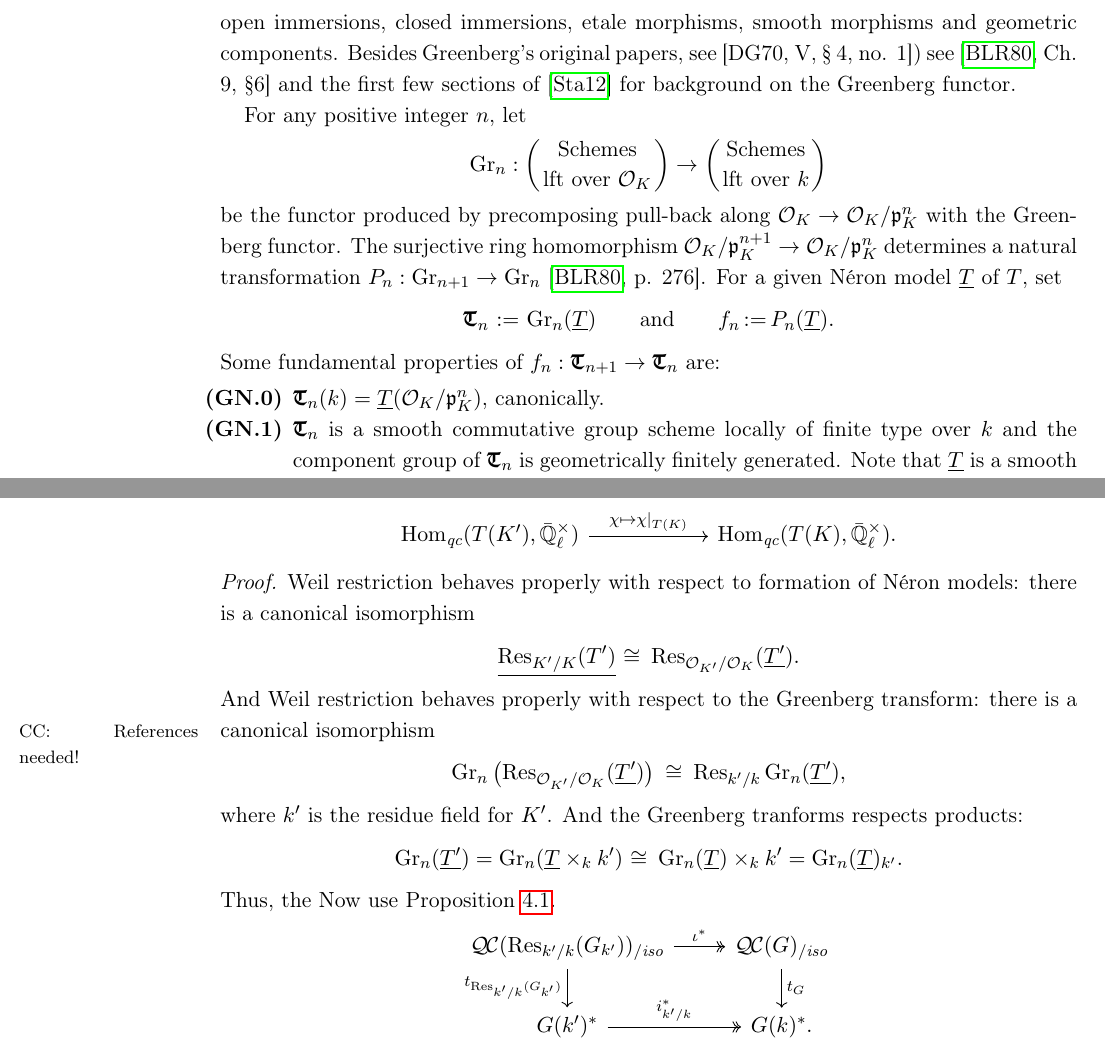
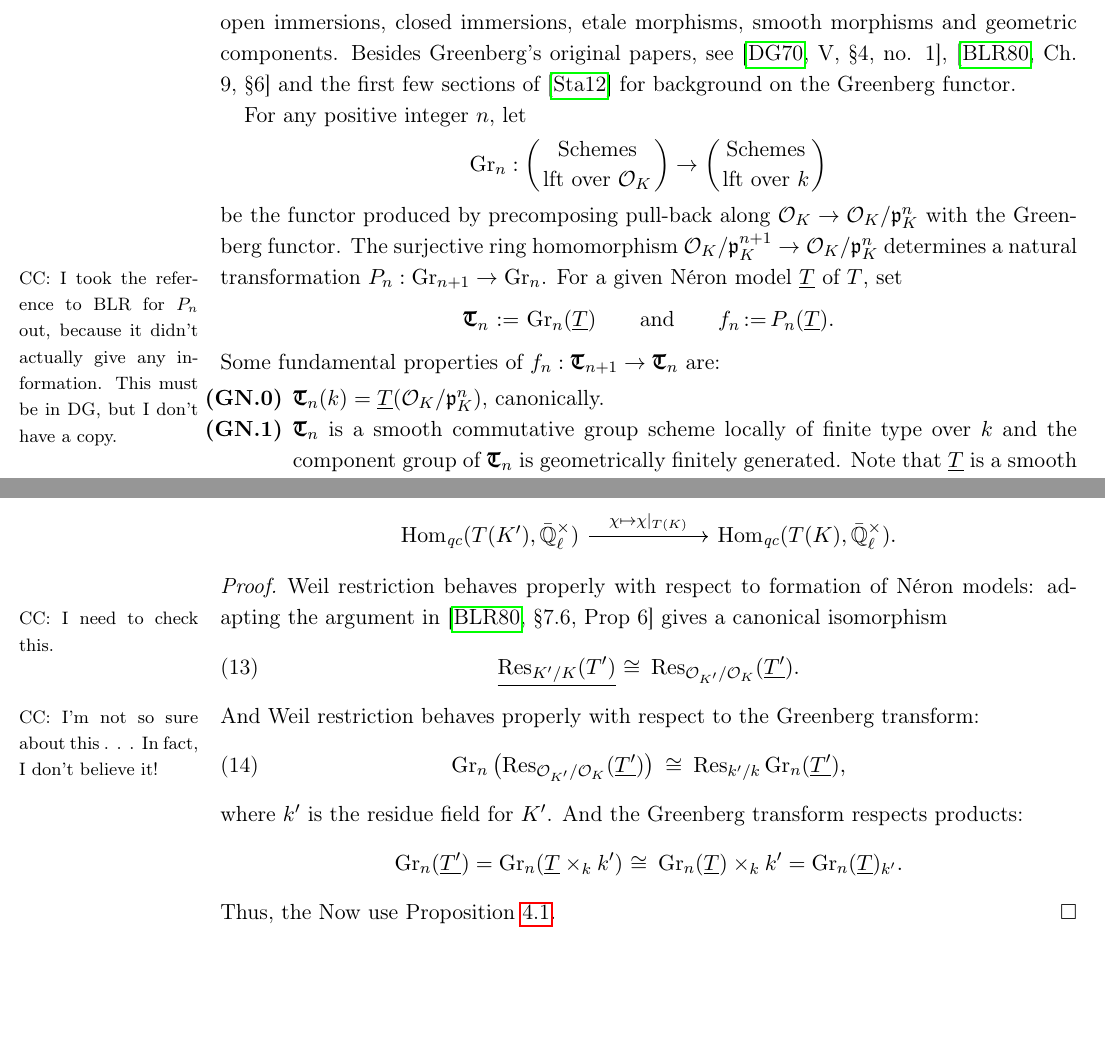
Before and after one commit to CliftonCunningham/geometrization-tori, a LaTeX paper (shanghai.tex): two parts of pages 30 and 34 of 36, joined at a grey line, cut so that both start at the same text, the shorter picture padded with empty space. Compiled offline with pdfLaTeX.

```diff
--- a/shanghai.tex
+++ b/shanghai.tex
@@ -1794,8 +1794,7 @@
 to the category of schemes locally of finite type over $k$.
 This functor respects open immersions, closed immersions,
 etale morphisms, smooth morphisms and geometric components.
-Besides Greenberg's original papers, see [DG70, V, § 4, no. 1])
-see \cite{bosch-lutkebohmert-reynaud:NeronModels}*{Ch. 9, \S 6}
+Besides Greenberg's original papers, see \cite{demazure-gabriel:GroupesAlgebriques}*{V, \S 4, no. 1}, \cite{bosch-lutkebohmert-reynaud:NeronModels}*{Ch. 9, \S 6}
 and the first few sections of \cite{stasinski:12a}
 for background on the Greenberg functor.
 
@@ -1806,9 +1805,10 @@
 %\end{tikzcd}
 \]
 be the functor produced by precomposing pull-back along $\OK \to \OK/\pK^n$ with the Greenberg functor.
-The surjective ring homomorphism $\OK/\pK^{n+1} \to \OK/\pK^n$ determines a natural transformation $P_{n} : \Gr_{n+1} \to \Gr_n$
+The surjective ring homomorphism $\OK/\pK^{n+1} \to \OK/\pK^n$ determines a natural transformation $P_{n} : \Gr_{n+1} \to \Gr_n$.
 %\Clifton{Do you think I should say more about $P_{n}$?}
-\cite{bosch-lutkebohmert-reynaud:NeronModels}*{p. 276}.
+%\cite{bosch-lutkebohmert-reynaud:NeronModels}*{p. 276}.
+\Clifton{I took the reference to BLR for $P_n$ out, because it didn't actually give any information. This must be in DG, but I don't have a copy.}
 For a given Néron model $\TT$ of $T$, set
 \[
 \GN{T}_n \ceq \Gr_n(\TT)
@@ -2051,33 +2051,26 @@
 
 \begin{proof}
 Weil restriction behaves properly with respect to formation of Néron models:
-there is a canonical isomorphism
-\[
+adapting the argument in \cite{bosch-lutkebohmert-reynaud:NeronModels}*{\S 7.6, Prop 6}
+gives a canonical isomorphism
+\Clifton{I need to check this.}
+\begin{equation}
 \underline{\Res_{K'/K}(T')} \iso \Res_{\mathcal{O}_{K'}/\OK}(\underline{T'}).
-\]
+\end{equation}
 And Weil restriction behaves properly with respect to the Greenberg transform:
-there is a canonical isomorphism
-\Clifton{References needed!}
-\[
+\Clifton{I'm not so sure about this . . . In fact, I don't believe it!}
+\begin{equation}
 \Gr_{n}\left( \Res_{\mathcal{O}_{K'}/\OK}(\underline{T'})\right)
 \iso
 \Res_{k'/k} \Gr_n(\underline{T'}),
-\]
+\end{equation}
 where $k'$ is the residue field for $K'$.
-And the Greenberg tranforms respects products:
+And the Greenberg transform respects products:
 \[
 \Gr_n(\underline{T'}) = \Gr_n(\underline{T}\times_{k} {k'}) \iso \Gr_n(\underline{T})\times_{k} {k'} = \Gr_n(\underline{T})_{k'}.
 \]
 Thus, the
 Now use Proposition~\ref{prop:csbe}.
-\[
-\begin{tikzcd}
-\QCiso{\Res_{k'/k}(G_{k'})} \arrow[two heads]{r}{\iota^*} \dar[swap]{\trFrob{\Res_{k'/k}(G_{k'})}} & \QCiso{G} \dar{\trFrob{G}} \\
-G(k')^* \arrow[two heads]{r}{i_{k'/k}^*} & G(k)^*.
-\end{tikzcd}
-\]
-
-
 \end{proof}
 
 
```
